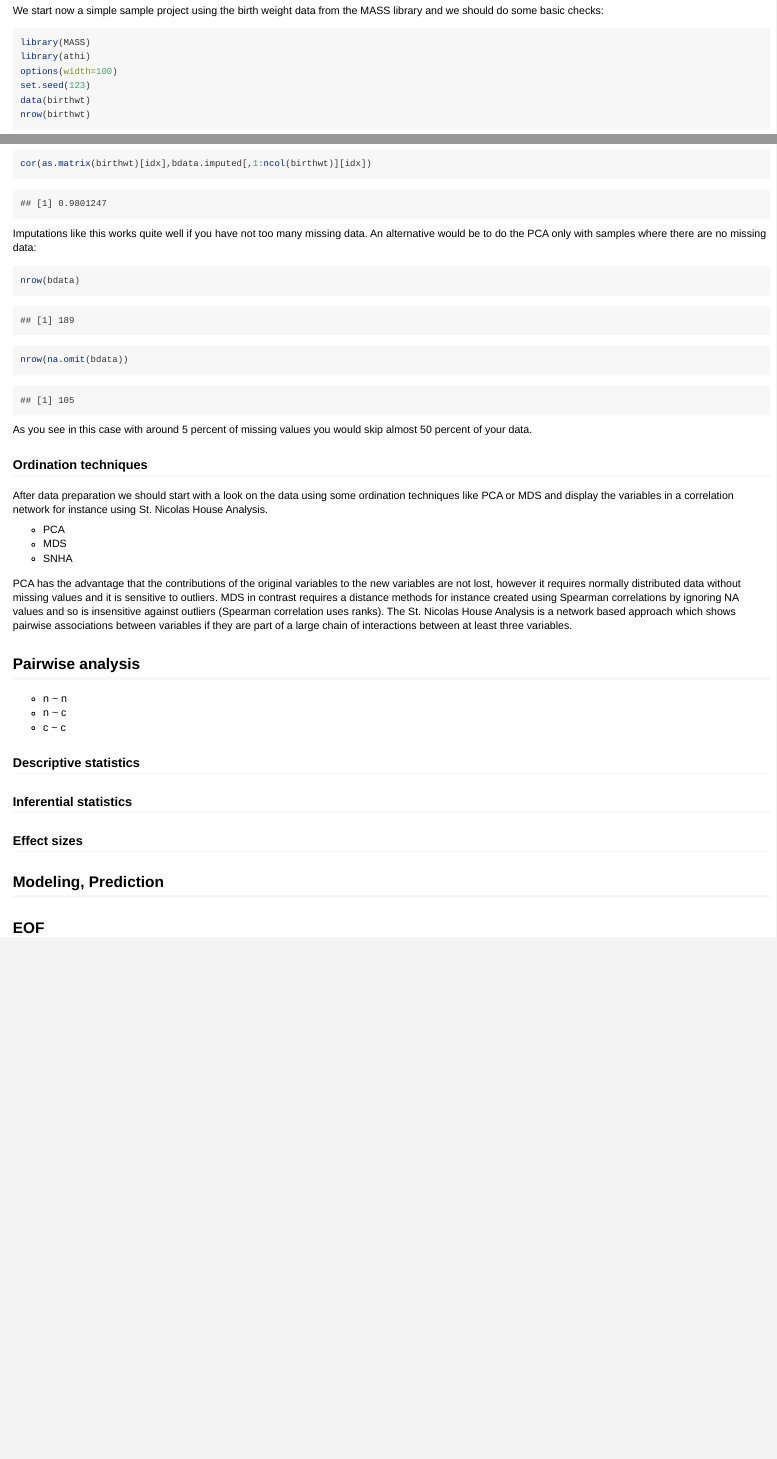
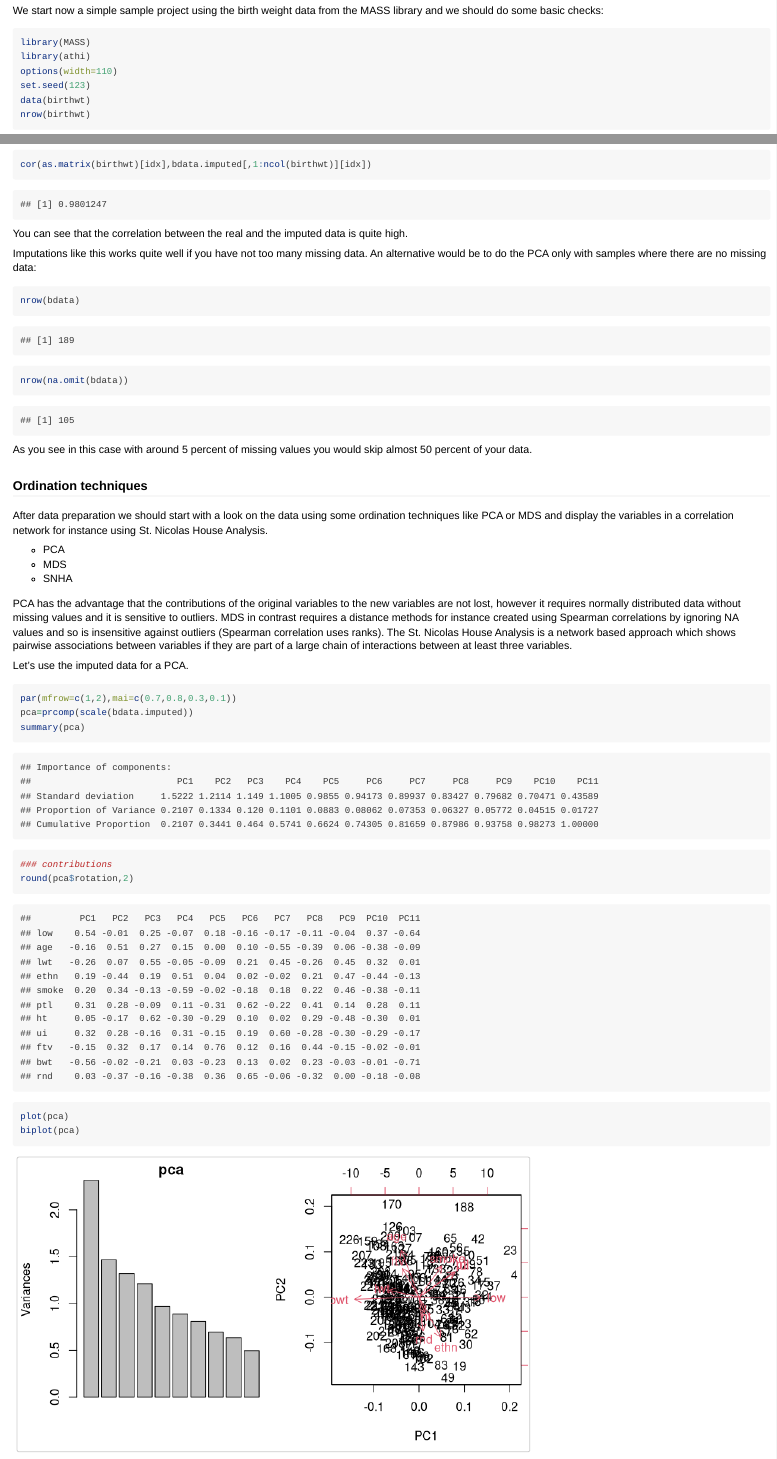
Before and after one commit to mittelmark/athi, an R Markdown document (vignettes/athi-data-analysis.Rmd): the page in a window 1100 px wide, from 580 px down, and a second part further down, joined at a grey line. Rendered offline with R 4.5, knitr and Pandoc, with nearby package versions.

Commit message:
continuing with PCA analsyis

````diff
--- a/vignettes/athi-data-analysis.Rmd
+++ b/vignettes/athi-data-analysis.Rmd
@@ -45,13 +45,14 @@ library and we should do some basic checks:
 ```{r}
 library(MASS)
 library(athi)
-options(width=100)
+options(width=110)
 set.seed(123)
 data(birthwt)
 nrow(birthwt)
 head(birthwt,n=4)
 summary(birthwt)
 ```
+
 
 ### Column renaming
 
@@ -138,6 +139,8 @@ round(bdata.imputed[,1:ncol(birthwt)][idx],2)
 cor(as.matrix(birthwt)[idx],bdata.imputed[,1:ncol(birthwt)][idx])
 ```
 
+You can see that the correlation between the real and the imputed data is quite high.
+
 Imputations  like this works quite well if you have not too many missing data.
 An  alternative  would be to do the PCA only with  samples  where there are no
 missing data:
@@ -161,12 +164,22 @@ correlation network for instance using St. Nicolas House Analysis.
 * MDS
 * SNHA
 
-PCA  has  the  advantage  that  the
-contributions  of the original  variables to the new  variables  are not lost,
-however it requires normally distributed data without missing values and it is
-sensitive  to  outliers.  MDS in  contrast  requires  a distance  methods  for
-instance  created using Spearman  correlations by ignoring NA values and so is
-insensitive  against  outliers  (Spearman  correlation  uses  ranks).  The St.
-Nicolas  House  Analysis  is a network  based  approach  which shows  pairwise
-associations  between  variables  if  they  are  part  of  a  large  chain  of
-interactions between at least three variables.
+PCA has the advantage that the contributions of the original  variables to the
+new  variables  are not lost, however it requires  normally  distributed  data
+without  missing  values and it is  sensitive  to  outliers.  MDS in  contrast
+requires a distance  methods for instance created using Spearman  correlations
+by  ignoring  NA  values  and so is  insensitive  against  outliers  (Spearman
+correlation  uses ranks). The St. Nicolas  House  Analysis is a network  based
+approach which shows pairwise  associations between variables if they are part
+of a large chain of interactions between at least three variables.
+
+Let's use the imputed data for a PCA.
+
+```{r fig.width=7,fig.height=4}
+par(mfrow=c(1,2),mai=c(0.7,0.8,0.3,0.1))
+pca=prcomp(scale(bdata.imputed))
+summary(pca)
+### contributions
+round(pca$rotation,2)
+plot(pca)
+biplot(pca)
````
Also changed, not shown: vignettes/athi-data-analysis.Rmd (5 more changed lines).
